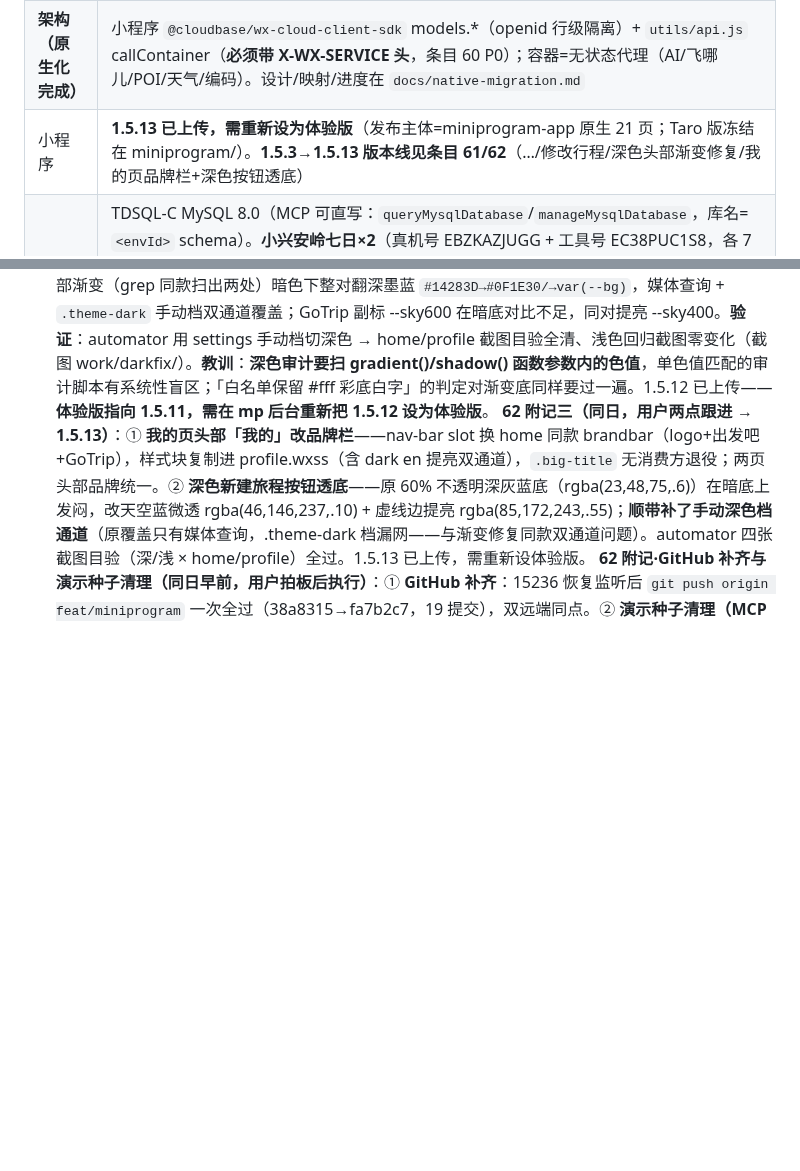
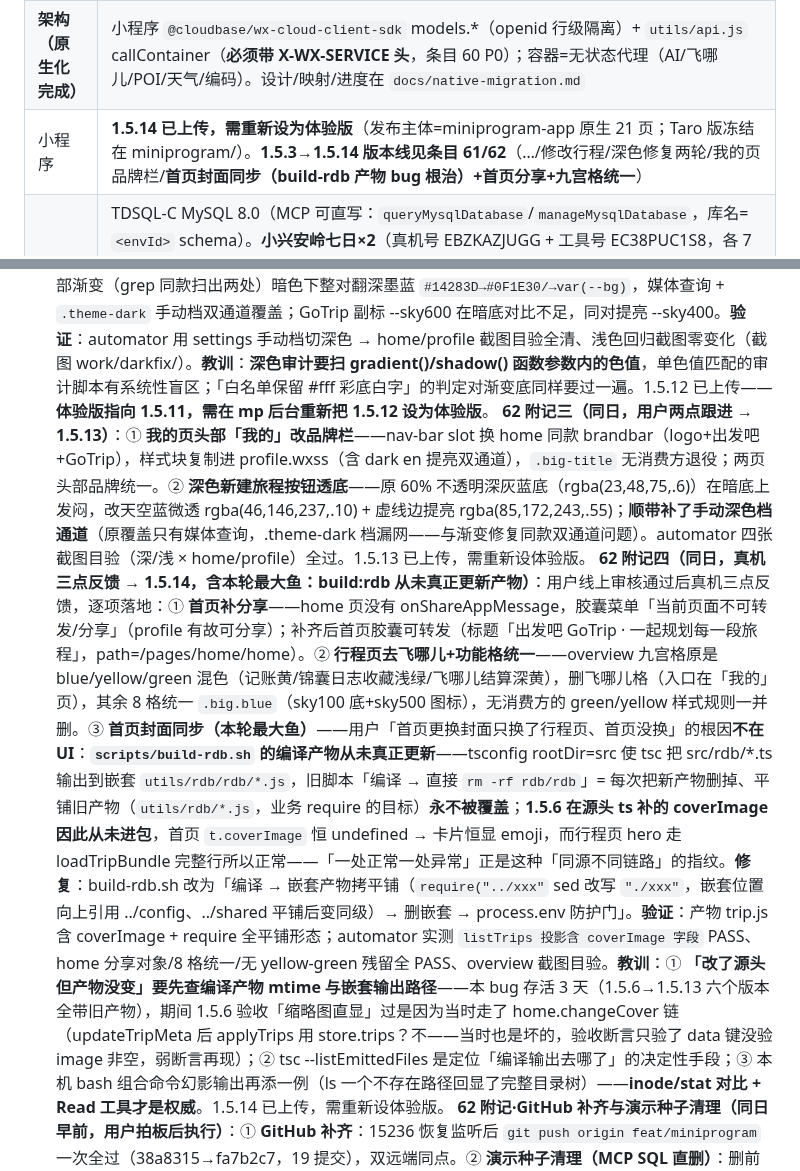
Before and after one commit to icecolaa/go-trip, a Markdown page: docs/HANDOFF.md, 2 parts joined by grey strips. Rendered like a GitHub page; blank space fills up the shorter version.

Commit message:
docs: 条目 62 附记四（1.5.14）——build-rdb 嵌套产物覆盖 bug 根治+首页分享+九宫格统一；状态一览版本行同步

```diff
--- a/docs/HANDOFF.md
+++ b/docs/HANDOFF.md
@@ -22,7 +22,7 @@
 |---|---|
 | **生产环境** | CloudBase `gotrip-d1gb187o991f5260a`（个人版，付费至 2027-03-25）。云托管 gotrip 容器 = **gotrip-020 无状态代理**（2026-09-29 部署，geocode 兼容双入参形状；EnvParams 10 键/MaxNum=1/PUBLIC+MINIAPP 保留），`/health` 探针 `{"ok":true,"db":"none","mode":"proxy"}`。公网开着（Web 直连需要）。feat 分支=1.5.11 全部修复，**Gitee 与 GitHub 均已同步至 fa7b2c7**（代理窗口已补齐，积压清零） |
 | **架构（原生化完成）** | 小程序 `@cloudbase/wx-cloud-client-sdk` models.*（openid 行级隔离）+ `utils/api.js` callContainer（**必须带 X-WX-SERVICE 头**，条目 60 P0）；容器=无状态代理（AI/飞哪儿/POI/天气/编码）。设计/映射/进度在 `docs/native-migration.md` |
-| 小程序 | **1.5.13 已上传，需重新设为体验版**（发布主体=miniprogram-app 原生 21 页；Taro 版冻结在 miniprogram/）。**1.5.3→1.5.13 版本线见条目 61/62**（…/修改行程/深色头部渐变修复/我的页品牌栏+深色按钮透底） |
+| 小程序 | **1.5.14 已上传，需重新设为体验版**（发布主体=miniprogram-app 原生 21 页；Taro 版冻结在 miniprogram/）。**1.5.3→1.5.14 版本线见条目 61/62**（…/修改行程/深色修复两轮/我的页品牌栏/**首页封面同步（build-rdb 产物 bug 根治）+首页分享+九宫格统一**） |
 | 数据库 | TDSQL-C MySQL 8.0（MCP 可直写：`queryMysqlDatabase`/`manageMysqlDatabase`，库名=`<envId>` schema）。**小兴安岭七日×2**（真机号 EBZKAZJUGG + 工具号 EC38PUC1S8，各 7 天/30 安排/全坐标；**同名同内容分属两账号，改动要考虑双账号**）：旧伊春种子支出 5 笔×2、种子打包 4 条×2 已按用户拍板清除（条目 62 补记）；工具号名下保留 16 条七日详规配套打包模板。**另有活跃的演示导入行程**（「国庆伊春深度游」×3，分属两个其它 openid，随 importDemo 生成）——正常业务数据，清理时**必须按 _id 精确删**，严禁按 title/金额模糊匹配 |
 | 验收 | `work/accept-0929.js` **12 段**分段自愈框架（ONLY=S6,S7 段选重跑；段失败自动重启工具重放）。六轮 39→53→58→70→79→78 全过 + **S12 修改行程 12/12**（一次性行程上测编辑闭环，跑后云端残留核查=0）。**每轮验收会真实写库——跑后跨账号清理「验收占位/验收同伴」残留** |
 | 冒烟 | `scripts/smoke.sh` **10/0**（容器代理 9 断言 + shared 纯函数）；rdb 数据层改动一律 `npm run build:rdb`（含 process.env 防护门） |
@@ -37,6 +37,7 @@
     **余下待办**：① 1.5.11 设体验版 → 真机验容器链路+地图定位+新编辑入口；② GitHub 补推（积 18 提交，代理未开——15236 无监听，梯子客户端没跑）；③ 拍板 EC38PUC1S8 演示支出/打包清理（动账目前先问）。
     **62 附记二（同日，真机反馈 → 深色模式头部不可读修复，1.5.12）**：用户真机深色截图实锤——首页「出发吧」「早上好，旅行家」白字压亮底不可读。**根因**：`.home` 根节点的亮色天空渐变 `linear-gradient(180deg, #D8ECFC, #EDF6FE 416rpx, var(--bg))` 不随暗色翻——条目 58 的 codemod 只映射 `color:`/`background:` 的**单色值**，**gradient() 函数内的硬编码色逃过了映射与 dark-audit 审计**；文字侧 var(--ink) 照常翻亮 → 只翻字不翻底必崩（条目 58 教训原样复现）。**修复**：home 与 profile 顶部渐变（grep 同款扫出两处）暗色下整对翻深墨蓝 `#14283D→#0F1E30/→var(--bg)`，媒体查询 + `.theme-dark` 手动档双通道覆盖；GoTrip 副标 --sky600 在暗底对比不足，同对提亮 --sky400。**验证**：automator 用 settings 手动档切深色 → home/profile 截图目验全清、浅色回归截图零变化（截图 work/darkfix/）。**教训**：**深色审计要扫 gradient()/shadow() 函数参数内的色值**，单色值匹配的审计脚本有系统性盲区；「白名单保留 #fff 彩底白字」的判定对渐变底同样要过一遍。1.5.12 已上传——**体验版指向 1.5.11，需在 mp 后台重新把 1.5.12 设为体验版**。
     **62 附记三（同日，用户两点跟进 → 1.5.13）**：① **我的页头部「我的」改品牌栏**——nav-bar slot 换 home 同款 brandbar（logo+出发吧+GoTrip），样式块复制进 profile.wxss（含 dark en 提亮双通道），`.big-title` 无消费方退役；两页头部品牌统一。② **深色新建旅程按钮透底**——原 60% 不透明深灰蓝底（rgba(23,48,75,.6)）在暗底上发闷，改天空蓝微透 rgba(46,146,237,.10) + 虚线边提亮 rgba(85,172,243,.55)；**顺带补了手动深色档通道**（原覆盖只有媒体查询，.theme-dark 档漏网——与渐变修复同款双通道问题）。automator 四张截图目验（深/浅 × home/profile）全过。1.5.13 已上传，需重新设体验版。
+    **62 附记四（同日，真机三点反馈 → 1.5.14，含本轮最大鱼：build:rdb 从未真正更新产物）**：用户线上审核通过后真机三点反馈，逐项落地：① **首页补分享**——home 页没有 onShareAppMessage，胶囊菜单「当前页面不可转发/分享」（profile 有故可分享）；补齐后首页胶囊可转发（标题「出发吧 GoTrip · 一起规划每一段旅程」，path=/pages/home/home）。② **行程页去飞哪儿+功能格统一**——overview 九宫格原是 blue/yellow/green 混色（记账黄/锦囊日志收藏浅绿/飞哪儿结算深黄），删飞哪儿格（入口在「我的」页），其余 8 格统一 `.big.blue`（sky100 底+sky500 图标），无消费方的 green/yellow 样式规则一并删。③ **首页封面同步（本轮最大鱼）**——用户「首页更换封面只换了行程页、首页没换」的根因**不在 UI**：**`scripts/build-rdb.sh` 的编译产物从未真正更新**——tsconfig rootDir=src 使 tsc 把 src/rdb/*.ts 输出到嵌套 `utils/rdb/rdb/*.js`，旧脚本「编译 → 直接 `rm -rf rdb/rdb`」= 每次把新产物删掉、平铺旧产物（`utils/rdb/*.js`，业务 require 的目标）**永不被覆盖**；**1.5.6 在源头 ts 补的 coverImage 因此从未进包**，首页 `t.coverImage` 恒 undefined → 卡片恒显 emoji，而行程页 hero 走 loadTripBundle 完整行所以正常——「一处正常一处异常」正是这种「同源不同链路」的指纹。**修复**：build-rdb.sh 改为「编译 → 嵌套产物拷平铺（`require("../xxx"` sed 改写 `"./xxx"`，嵌套位置向上引用 ../config、../shared 平铺后变同级）→ 删嵌套 → process.env 防护门」。**验证**：产物 trip.js 含 coverImage + require 全平铺形态；automator 实测 `listTrips 投影含 coverImage 字段` PASS、home 分享对象/8 格统一/无 yellow-green 残留全 PASS、overview 截图目验。**教训**：① **「改了源头但产物没变」要先查编译产物 mtime 与嵌套输出路径**——本 bug 存活 3 天（1.5.6→1.5.13 六个版本全带旧产物），期间 1.5.6 验收「缩略图直显」过是因为当时走了 home.changeCover 链（updateTripMeta 后 applyTrips 用 store.trips？不——当时也是坏的，验收断言只验了 data 键没验 image 非空，弱断言再现）；② tsc --listEmittedFiles 是定位「编译输出去哪了」的决定性手段；③ 本机 bash 组合命令幻影输出再添一例（ls 一个不存在路径回显了完整目录树）——**inode/stat 对比 + Read 工具才是权威**。1.5.14 已上传，需重新设体验版。
     **62 附记·GitHub 补齐与演示种子清理（同日早前，用户拍板后执行）**：① **GitHub 补齐**：15236 恢复监听后 `git push origin feat/miniprogram` 一次全过（38a8315→fa7b2c7，19 提交），双远端同点。② **演示种子清理（MCP SQL 直删）**：删前逐行核实发现 handoff 原记录有两处偏差——(a) 种子支出 5 笔（包车 1050/酒店 964/门票 366/团餐 240/特产 224 = ¥2,844）**两个账号各有一份**（不止工具号），打包 4 条实际在**真机号**名下（工具号名下是同款 4 条种子+16 条七日详规配套模板，后者与新行程匹配不能删）；(b) 清理执行时云端**新出现 3 条「国庆伊春深度游」**（两个其它 openid、随 importDemo 生成、数据还在增长=用户正在真机上用）——正常业务数据，不碰。最终按 **_id 精确删除**：支出 10 行（EC38Q0EX68~6C + EBZKB4F27J~N）+ 种子打包 8 行（EC38Q1WWUG/H/J/K + EBZKB5LPQL/M/N/P），共 18 行；复核：两账号支出归零、工具号打包 20→16（模板完好）、真机号打包 4→0、伊春行程数据原样。**教训**：① handoff 的账号归属记录（打包 4 条在谁名下）与实际不符——动账前必须逐行核实而不是照记录执行；② **双账号对称数据要一起清**（用户意图是清「不匹配的演示账目」，只清一半会留一半坑）；③ 清理类 DELETE 必须 _id IN (...) 精确删——同名种子在新导入的行程里也存在，title/金额模糊匹配必误删活数据；④ 动态流（gt_activity_log）只存 action 文本不引用实体 id，删实体无需清流水。
 
 61. **会话收官：原生版功能收官七连发 + 数据重建 + 验收体系成型（2026-09-29，1.5.10）**：条目 60 之后同一会话的连续交付全景。**版本线**：1.5.3（四轮 review 修复+首次 automator 验收）→ 1.5.4 底部浮动栏遮挡（settle/places/ledger/schedule/create 五页占位不足，统一 calc(200rpx+safe)）→ 1.5.5 设置页转发按钮宽度（button UA 样式覆盖全局 cell flex——open-type=share 必须用 button，显式补布局）→ 1.5.6 **行程卡片编辑**（长按 actionSheet：标题/12 图标/6 封面色弹层 + 封面图上传链 chooseMedia→压缩→云存储→tempUrls 换链直显；listTrips 补 coverImage + store.updateTripMeta）→ 1.5.7 **背景图+同伴管理**（overview hero 相机钮：上传/恢复默认；邀请页改造为真实同伴管理：添加/改名/移除占位同伴+头像色轮转+同步内存；协作文案诚实化）→ 1.5.8 **站点坐标链路**（日程「＋安排」升级表单弹层：名称/分类/地点/腾讯地图选点，坐标随行入库+地点文字异步高德编码兜底；地图空态加立即定位/去日程）→ 1.5.9 **P0**（条目 60）→ 1.5.10 日程编码后内存同步（条目 60 第四轮）。
```
